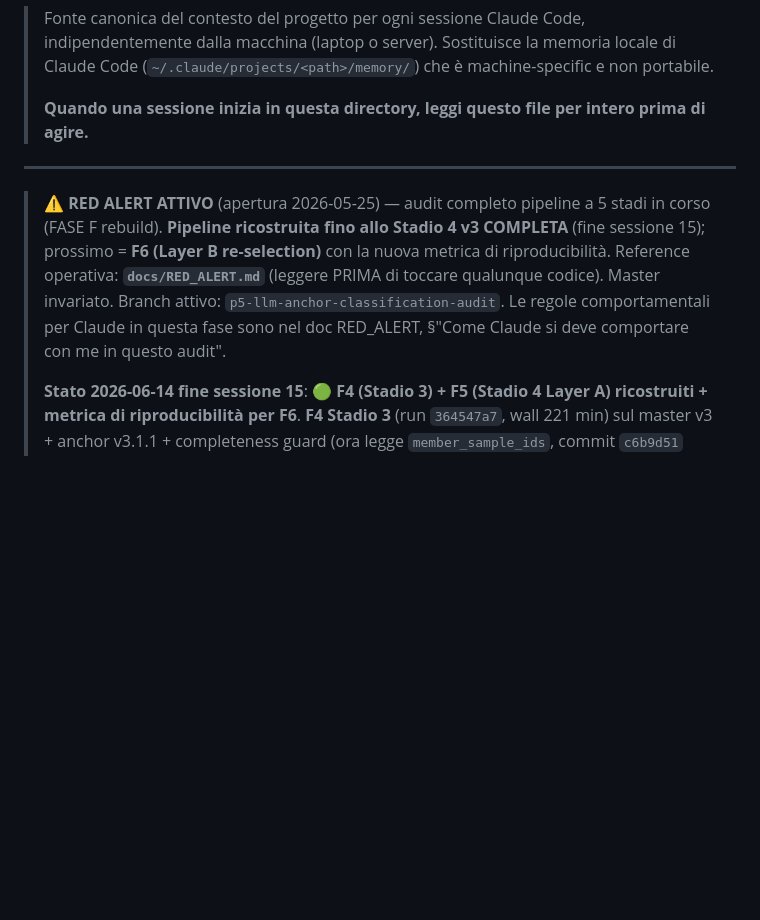
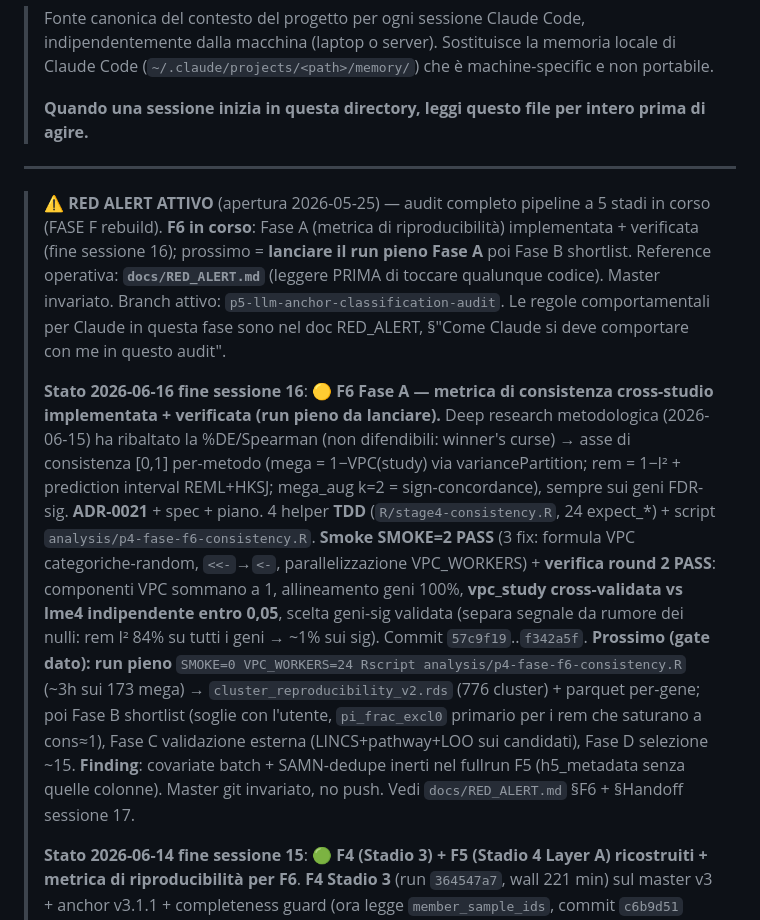
Before and after one commit to UBESP-DCTV/simulomicsr, a Markdown page: CLAUDE.md, the part around the change. Rendered like a GitHub page; blank space fills up the shorter version.

```diff
--- a/CLAUDE.md
+++ b/CLAUDE.md
@@ -11,13 +11,34 @@
 ---
 
 > ⚠️ **RED ALERT ATTIVO** (apertura 2026-05-25) — audit completo
-> pipeline a 5 stadi in corso (FASE F rebuild). **Pipeline ricostruita fino allo
-> Stadio 4 v3 COMPLETA** (fine sessione 15); prossimo = **F6 (Layer B
-> re-selection)** con la nuova metrica di riproducibilità. Reference operativa:
+> pipeline a 5 stadi in corso (FASE F rebuild). **F6 in corso**: Fase A (metrica
+> di riproducibilità) implementata + verificata (fine sessione 16); prossimo =
+> **lanciare il run pieno Fase A** poi Fase B shortlist. Reference operativa:
 > **`docs/RED_ALERT.md`** (leggere PRIMA di toccare qualunque codice). Master
 > invariato. Branch attivo: `p5-llm-anchor-classification-audit`. Le regole
 > comportamentali per Claude in questa fase sono nel doc RED_ALERT, §"Come Claude
 > si deve comportare con me in questo audit".
+>
+> **Stato 2026-06-16 fine sessione 16**: 🟡 **F6 Fase A — metrica di consistenza
+> cross-studio implementata + verificata (run pieno da lanciare).** Deep research
+> metodologica (2026-06-15) ha ribaltato la %DE/Spearman (non difendibili: winner's
+> curse) → asse di consistenza [0,1] per-metodo (mega = 1−VPC(study) via
+> variancePartition; rem = 1−I² + prediction interval REML+HKSJ; mega_aug k=2 =
+> sign-concordance), sempre sui geni FDR-sig. **ADR-0021** + spec + piano. 4 helper
+> **TDD** (`R/stage4-consistency.R`, 24 expect_*) + script
+> `analysis/p4-fase-f6-consistency.R`. **Smoke SMOKE=2 PASS** (3 fix: formula VPC
+> categoriche-random, `<<-`→`<-`, parallelizzazione VPC_WORKERS) + **verifica round 2
+> PASS**: componenti VPC sommano a 1, allineamento geni 100%, **vpc_study
+> cross-validata vs lme4 indipendente entro 0,05**, scelta geni-sig validata (separa
+> segnale da rumore dei nulli: rem I² 84% su tutti i geni → ~1% sui sig). Commit
+> `57c9f19`..`f342a5f`. **Prossimo (gate dato): run pieno** `SMOKE=0 VPC_WORKERS=24
+> Rscript analysis/p4-fase-f6-consistency.R` (~3h sui 173 mega) →
+> `cluster_reproducibility_v2.rds` (776 cluster) + parquet per-gene; poi Fase B
+> shortlist (soglie con l'utente, `pi_frac_excl0` primario per i rem che saturano a
+> cons≈1), Fase C validazione esterna (LINCS+pathway+LOO sui candidati), Fase D
+> selezione ~15. **Finding**: covariate batch + SAMN-dedupe inerti nel fullrun F5
+> (h5_metadata senza quelle colonne). Master git invariato, no push. Vedi
+> `docs/RED_ALERT.md` §F6 + §Handoff sessione 17.
 >
 > **Stato 2026-06-14 fine sessione 15**: 🟢 **F4 (Stadio 3) + F5 (Stadio 4 Layer A)
 > ricostruiti + metrica di riproducibilità per F6**. **F4 Stadio 3** (run
```
Also changed, not shown: docs/RED_ALERT.md (+78 -39 lines).
